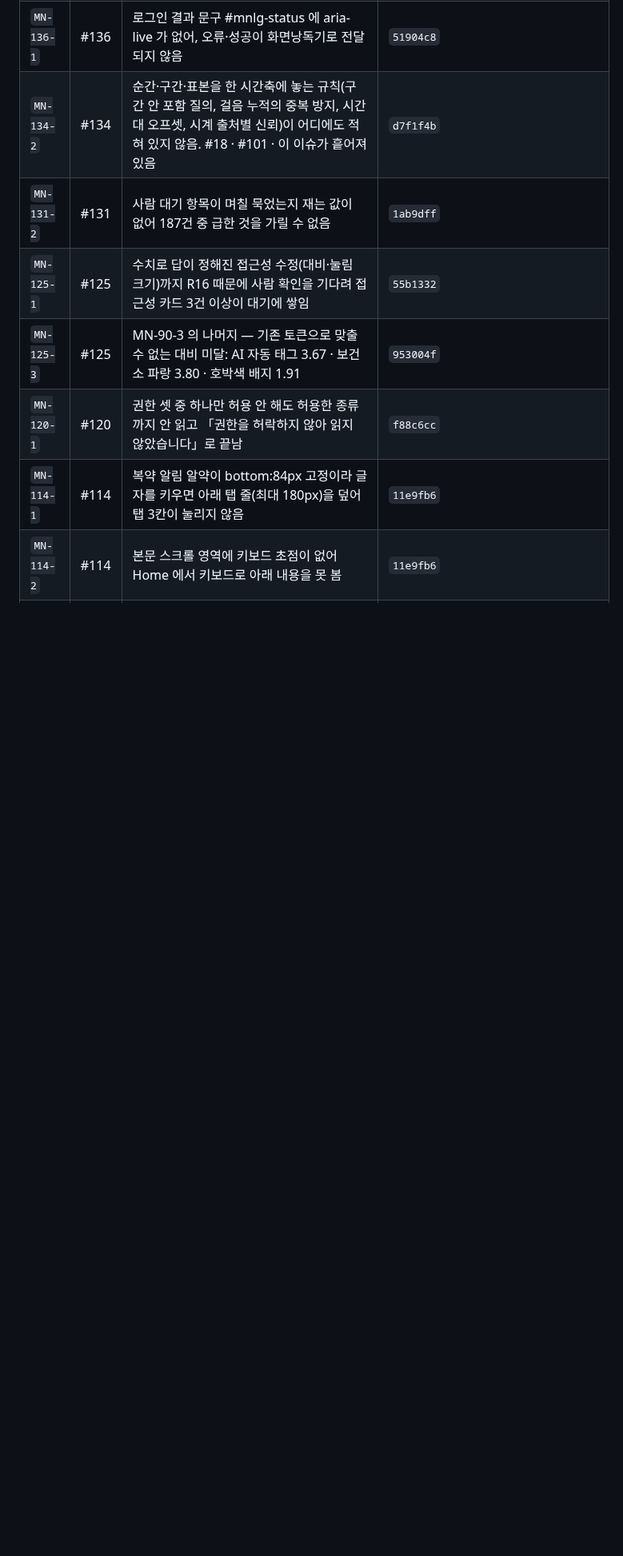
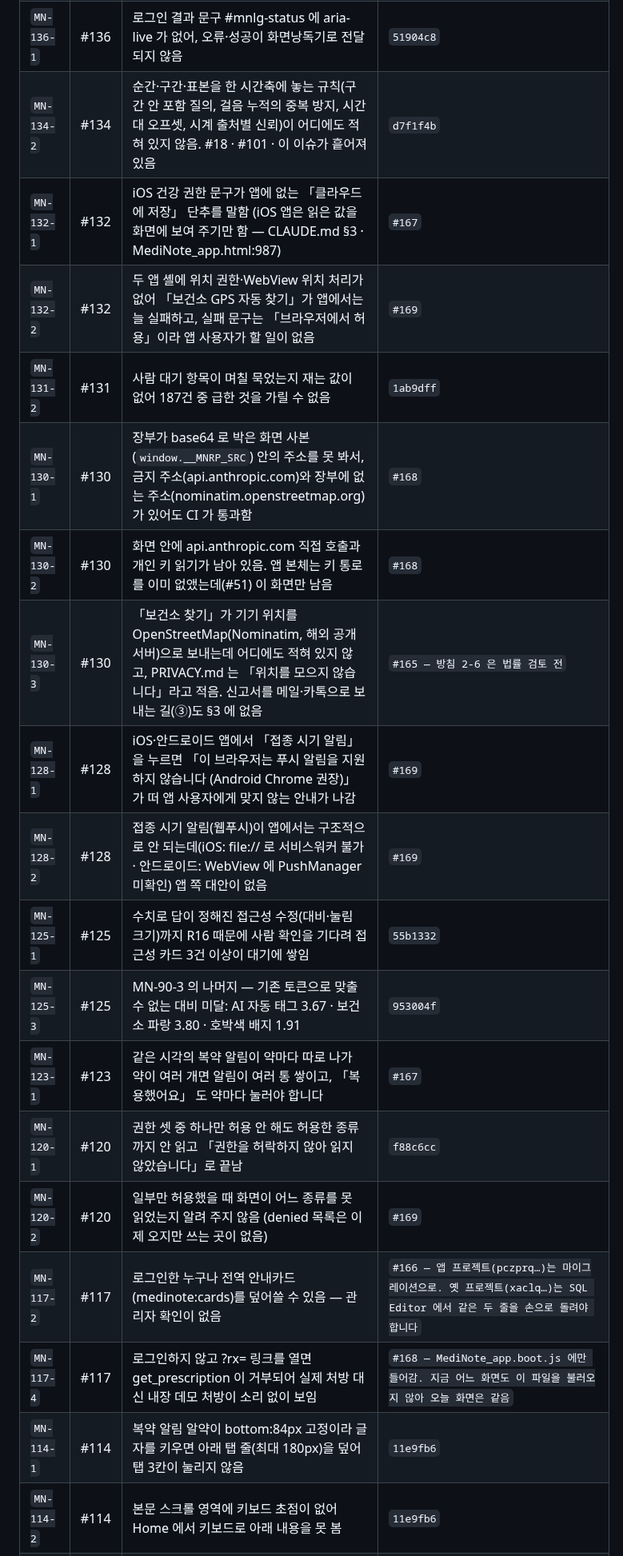
Before and after one commit to hyunjeongshin83/MediNote, a Markdown page: docs/FIXES.md, the part around one of its changes. Shown at 80% size. Drawn GitHub-style; blank space fills up the shorter version.

Commit message:
장부: 2026-11-03 결정표 반영분 49건 상태 갱신 (#164~#169 · MN-96-1)
Co-Authored-By: Claude Opus 5.5 <noreply@anthropic.com>
Claude-Session: https://claude.ai/code/session_01JWuRSbinGHbGYvXKK5aVvL

```diff
--- a/docs/FIXES.md
+++ b/docs/FIXES.md
@@ -193,9 +201,20 @@
 | `MN-138-1` | #138 | readRecords 한 쪽(1,000건)만 읽어, 표본을 잘게 쓰는 앱에서는 6시간 중 가장 최근 쪽이 빠짐 | `77c72cd` |
 | `MN-136-1` | #136 | 로그인 결과 문구 #mnlg-status 에 aria-live 가 없어, 오류·성공이 화면낭독기로 전달되지 않음 | `51904c8` |
 | `MN-134-2` | #134 | 순간·구간·표본을 한 시간축에 놓는 규칙(구간 안 포함 질의, 걸음 누적의 중복 방지, 시간대 오프셋, 시계 출처별 신뢰)이 어디에도 적혀 있지 않음. #18 · #101 · 이 이슈가 흩어져 있음 | `d7f1f4b` |
+| `MN-132-1` | #132 | iOS 건강 권한 문구가 앱에 없는 「클라우드에 저장」 단추를 말함 (iOS 앱은 읽은 값을 화면에 보여 주기만 함 — CLAUDE.md §3 · MediNote_app.html:987) | `#167` |
+| `MN-132-2` | #132 | 두 앱 셸에 위치 권한·WebView 위치 처리가 없어 「보건소 GPS 자동 찾기」가 앱에서는 늘 실패하고, 실패 문구는 「브라우저에서 허용」이라 앱 사용자가 할 일이 없음 | `#169` |
 | `MN-131-2` | #131 | 사람 대기 항목이 며칠 묵었는지 재는 값이 없어 187건 중 급한 것을 가릴 수 없음 | `1ab9dff` |
+| `MN-130-1` | #130 | 장부가 base64 로 박은 화면 사본(`window.__MNRP_SRC`) 안의 주소를 못 봐서, 금지 주소(api.anthropic.com)와 장부에 없는 주소(nominatim.openstreetmap.org)가 있어도 CI 가 통과함 | `#168` |
+| `MN-130-2` | #130 | 화면 안에 api.anthropic.com 직접 호출과 개인 키 읽기가 남아 있음. 앱 본체는 키 통로를 이미 없앴는데(#51) 이 화면만 남음 | `#168` |
+| `MN-130-3` | #130 | 「보건소 찾기」가 기기 위치를 OpenStreetMap(Nominatim, 해외 공개 서버)으로 보내는데 어디에도 적혀 있지 않고, PRIVACY.md 는 「위치를 모으지 않습니다」라고 적음. 신고서를 메일·카톡으로 보내는 길(③)도 §3 에 없음 | `#165 — 방침 2-6 은 법률 검토 전` |
+| `MN-128-1` | #128 | iOS·안드로이드 앱에서 「접종 시기 알림」을 누르면 「이 브라우저는 푸시 알림을 지원하지 않습니다 (Android Chrome 권장)」가 떠 앱 사용자에게 맞지 않는 안내가 나감 | `#169` |
+| `MN-128-2` | #128 | 접종 시기 알림(웹푸시)이 앱에서는 구조적으로 안 되는데(iOS: file:// 로 서비스워커 불가 · 안드로이드: WebView 에 PushManager 미확인) 앱 쪽 대안이 없음 | `#169` |
 | `MN-125-1` | #125 | 수치로 답이 정해진 접근성 수정(대비·눌림 크기)까지 R16 때문에 사람 확인을 기다려 접근성 카드 3건 이상이 대기에 쌓임 | `55b1332` |
 | `MN-125-3` | #125 | MN-90-3 의 나머지 — 기존 토큰으로 맞출 수 없는 대비 미달: AI 자동 태그 3.67 · 보건소 파랑 3.80 · 호박색 배지 1.91 | `953004f` |
+| `MN-123-1` | #123 | 같은 시각의 복약 알림이 약마다 따로 나가 약이 여러 개면 알림이 여러 통 쌓이고, 「복용했어요」 도 약마다 눌러야 합니다 | `#167` |
 | `MN-120-1` | #120 | 권한 셋 중 하나만 허용 안 해도 허용한 종류까지 안 읽고 「권한을 허락하지 않아 읽지 않았습니다」로 끝남 | `f88c6cc` |
+| `MN-120-2` | #120 | 일부만 허용했을 때 화면이 어느 종류를 못 읽었는지 알려 주지 않음 (denied 목록은 이제 오지만 쓰는 곳이 없음) | `#169` |
+| `MN-117-2` | #117 | 로그인한 누구나 전역 안내카드(medinote:cards)를 덮어쓸 수 있음 — 관리자 확인이 없음 | `#166 — 앱 프로젝트(pczprq…)는 마이그레이션으로. 옛 프로젝트(xaclq…)는 SQL Editor 에서 같은 두 줄을 손으로 돌려야 합니다` |
+| `MN-117-4` | #117 | 로그인하지 않고 ?rx= 링크를 열면 get_prescription 이 거부되어 실제 처방 대신 내장 데모 처방이 소리 없이 보임 | `#168 — MediNote_app.boot.js 에만 들어감. 지금 어느 화면도 이 파일을 불러오지 않아 오늘 화면은 같음` |
 | `MN-114-1` | #114 | 복약 알림 알약이 bottom:84px 고정이라 글자를 키우면 아래 탭 줄(최대 180px)을 덮어 탭 3칸이 눌리지 않음 | `11e9fb6` |
 | `MN-114-2` | #114 | 본문 스크롤 영역에 키보드 초점이 없어 Home 에서 키보드로 아래 내용을 못 봄 | `11e9fb6` |
```
Also changed, not shown: other parts of docs/FIXES.md (+40 -58 lines).
